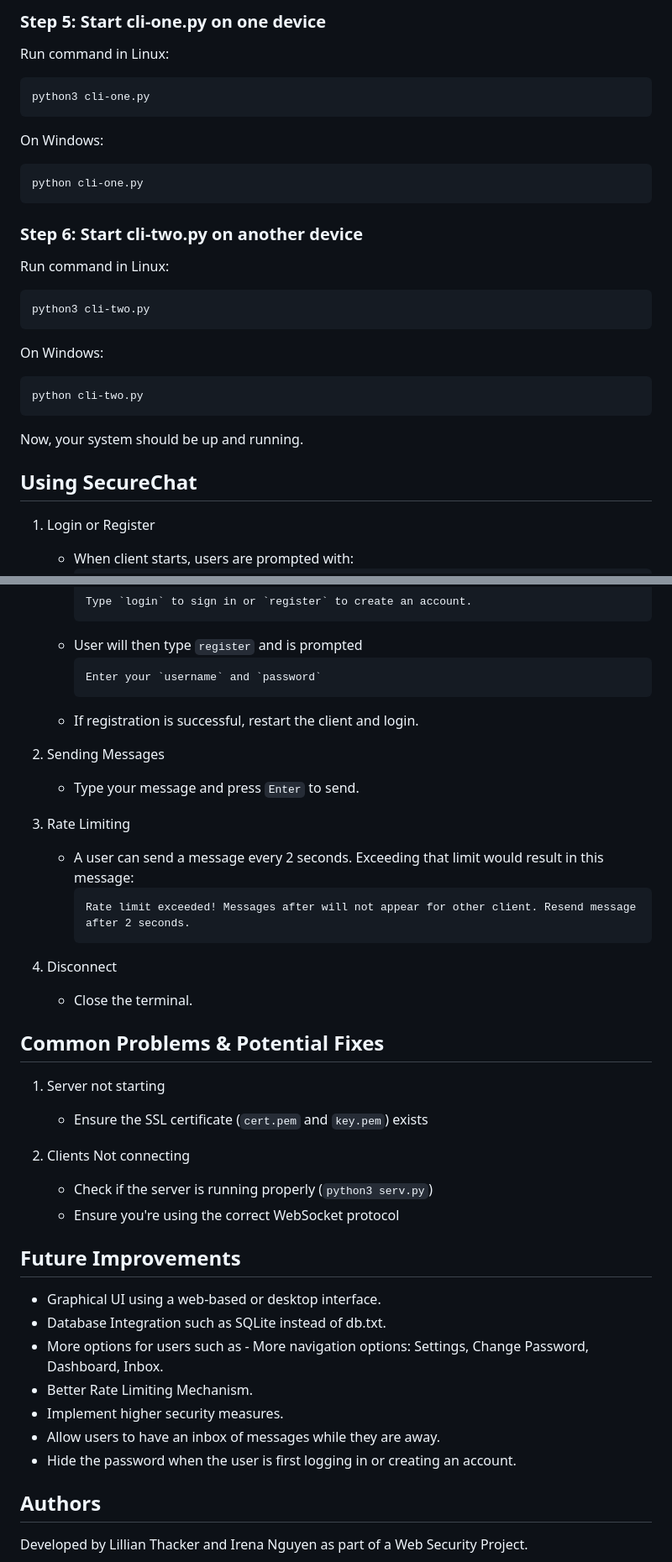
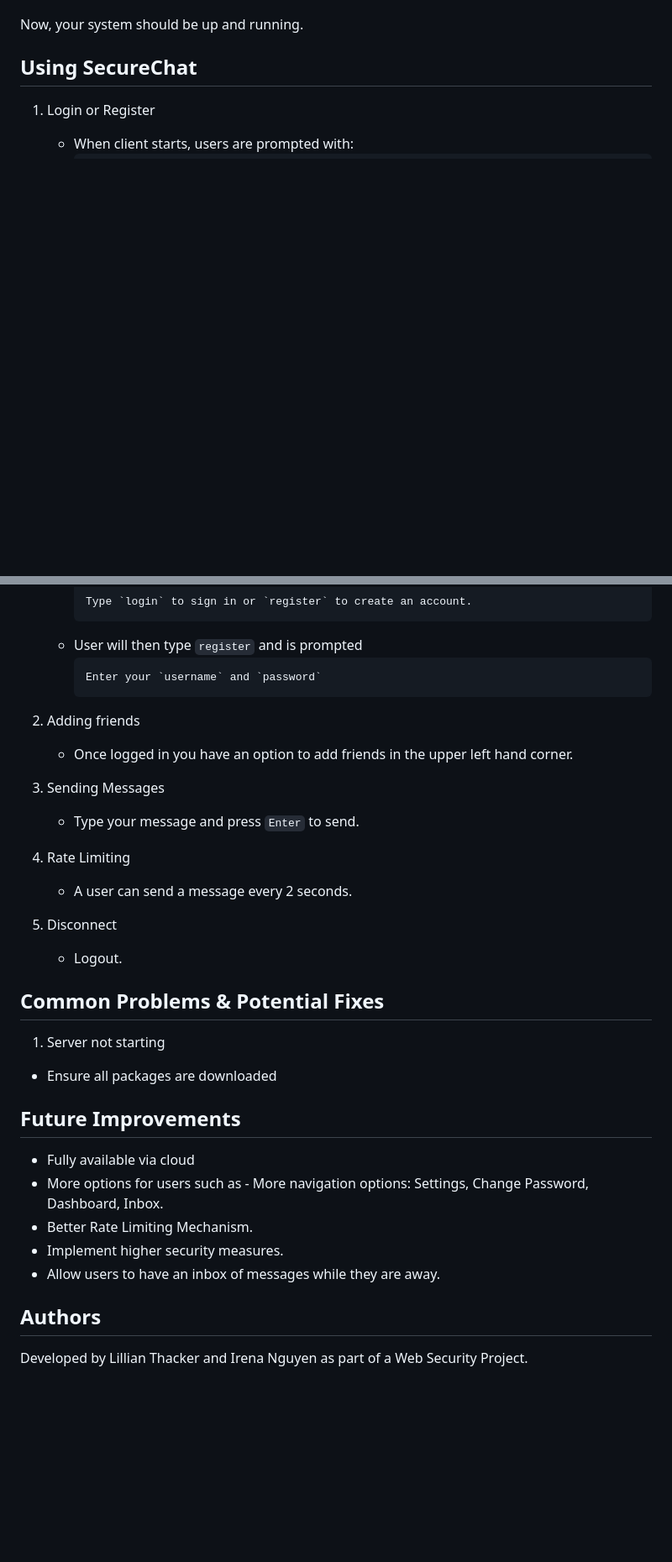
Before and after one commit to irenanguyenn/SecureChat, a Markdown page: README.md, 2 parts joined by grey strips. Shown: that part at 84% size. Drawn GitHub-style; blank space fills up the shorter version.

````diff
--- a/README.md
+++ b/README.md
@@ -69,22 +61,3 @@ python serv.py
-### **Step 5: Start cli-one.py on one device**
-Run command in Linux:
-```
-python3 cli-one.py
-```
-On Windows:
-```
-python cli-one.py
-```
-
-### **Step 6: Start cli-two.py on another device**
-Run command in Linux:
-```
-python3 cli-two.py
-```
-On Windows:
-```
-python cli-two.py
-```
 Now, your system should be up and running.
 
 ## Using SecureChat
@@ -98,37 +71,29 @@ Now, your system should be up and running.
      ```
      Enter your `username` and `password`
      ```
-   * If registration is successful, restart the client and login.
+2. Adding friends
+    * Once logged in you have an option to add friends in the upper left hand corner.
 
-2. Sending Messages
+3. Sending Messages
    * Type your message and press `Enter` to send.
 
 4. Rate Limiting
-   * A user can send a message every 2 seconds. Exceeding that limit would result in this message:
-     ```
-     Rate limit exceeded! Messages after will not appear for other client. Resend message after 2 seconds.
-     ```
+   * A user can send a message every 2 seconds.
+
 5. Disconnect
-   * Close the terminal.
+   * Logout.
 
 ## Common Problems & Potential Fixes
 1. Server not starting
-   * Ensure the SSL certificate (`cert.pem` and `key.pem`) exists
-
-2. Clients Not connecting
-   * Check if the server is running properly (`python3 serv.py`)
-   * Ensure you're using the correct WebSocket protocol
-
+* Ensure all packages are downloaded
 
 ## Future Improvements
-* Graphical UI using a web-based or desktop interface.
-* Database Integration such as SQLite instead of db.txt.
+* Fully available via cloud
 * More options for users such as
       - More navigation options: Settings, Change Password, Dashboard, Inbox.
 * Better Rate Limiting Mechanism.
 * Implement higher security measures.
 * Allow users to have an inbox of messages while they are away.
-* Hide the password when the user is first logging in or creating an account.
 
 
 ## Authors
````
Also changed, not shown: other parts of README.md (+39 -47 lines).
